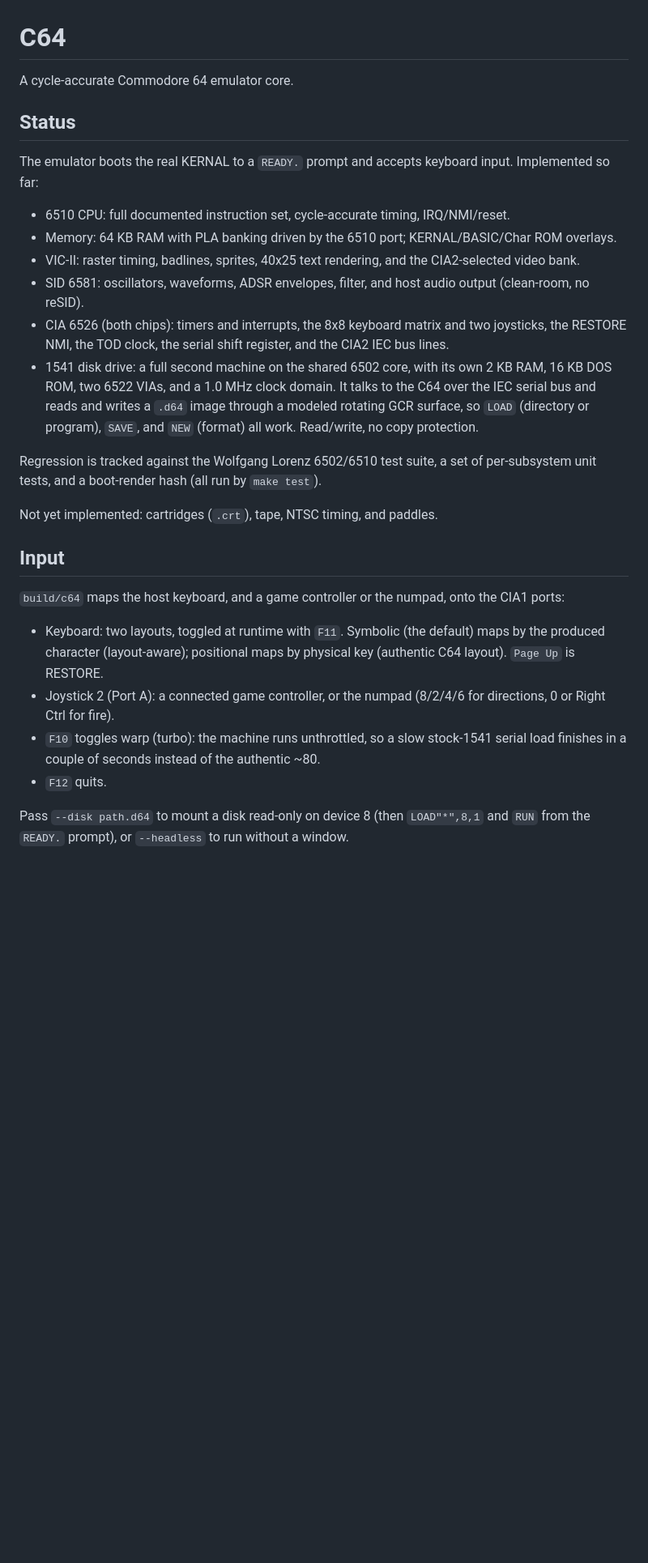
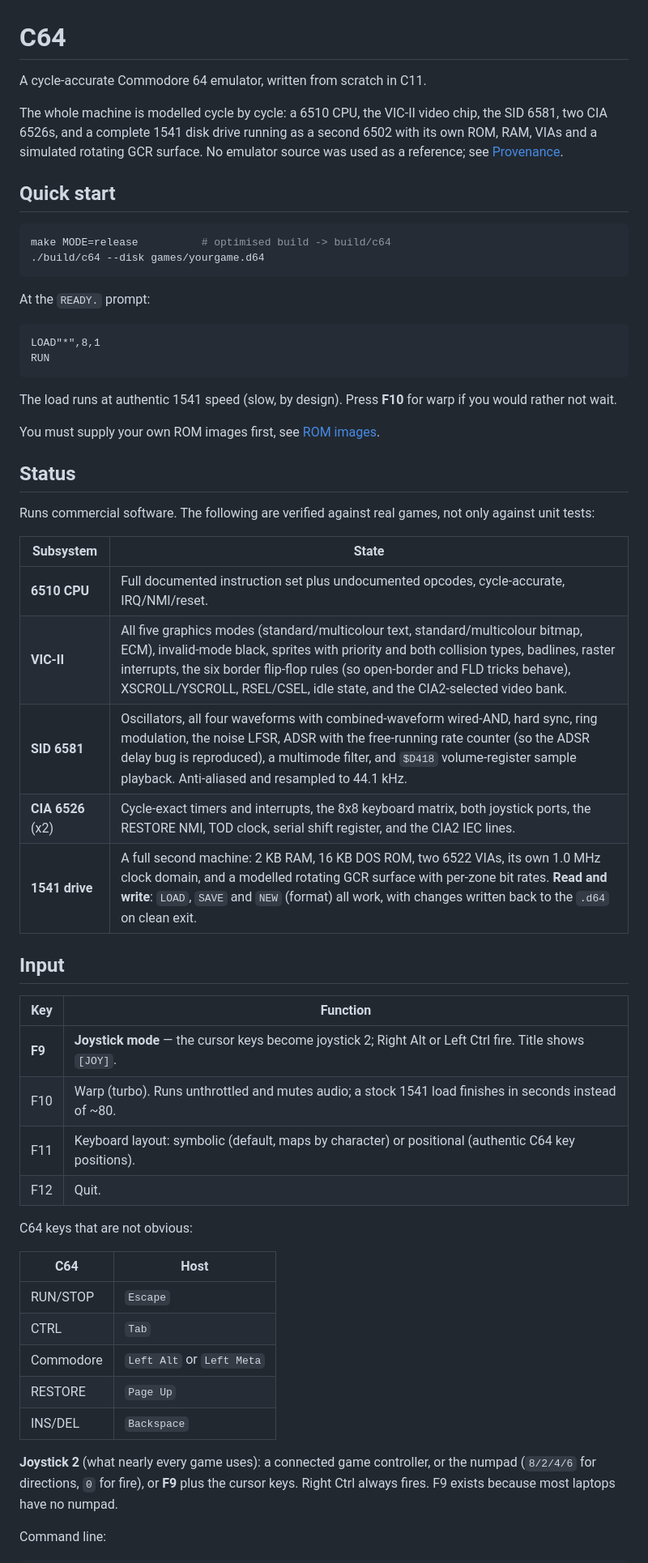
Before and after one commit to ChronoCoders/C64, a Markdown page: README.md, the part around one of its changes. Shown at 81% size. Drawn GitHub-style; blank space fills up the shorter version.

````diff
--- a/README.md
+++ b/README.md
@@ -1,37 +1,66 @@
 # C64
 
-A cycle-accurate Commodore 64 emulator core.
+A cycle-accurate Commodore 64 emulator, written from scratch in C11.
+
+The whole machine is modelled cycle by cycle: a 6510 CPU, the VIC-II video chip,
+the SID 6581, two CIA 6526s, and a complete 1541 disk drive running as a second
+6502 with its own ROM, RAM, VIAs and a simulated rotating GCR surface. No
+emulator source was used as a reference; see [Provenance](#provenance).
+
+## Quick start
+
+```sh
+make MODE=release          # optimised build -> build/c64
+./build/c64 --disk games/yourgame.d64
+```
+
+At the `READY.` prompt:
+
+```
+LOAD"*",8,1
+RUN
+```
+
+The load runs at authentic 1541 speed (slow, by design). Press **F10** for warp
+if you would rather not wait.
+
+You must supply your own ROM images first, see [ROM images](#rom-images).
 
 ## Status
 
-The emulator boots the real KERNAL to a `READY.` prompt and accepts keyboard
-input. Implemented so far:
+Runs commercial software. The following are verified against real games, not only
+against unit tests:
 
-- 6510 CPU: full documented instruction set, cycle-accurate timing, IRQ/NMI/reset.
-- Memory: 64 KB RAM with PLA banking driven by the 6510 port; KERNAL/BASIC/Char ROM overlays.
-- VIC-II: raster timing, badlines, sprites, 40x25 text rendering, and the CIA2-selected video bank.
-- SID 6581: oscillators, waveforms, ADSR envelopes, filter, and host audio output (clean-room, no reSID).
-- CIA 6526 (both chips): timers and interrupts, the 8x8 keyboard matrix and two joysticks, the RESTORE NMI, the TOD clock, the serial shift register, and the CIA2 IEC bus lines.
-- 1541 disk drive: a full second machine on the shared 6502 core, with its own 2 KB RAM, 16 KB DOS ROM, two 6522 VIAs, and a 1.0 MHz clock domain. It talks to the C64 over the IEC serial bus and reads and writes a `.d64` image through a modeled rotating GCR surface, so `LOAD` (directory or program), `SAVE`, and `NEW` (format) all work. Read/write, no copy protection.
-
-Regression is tracked against the Wolfgang Lorenz 6502/6510 test suite, a set of
-per-subsystem unit tests, and a boot-render hash (all run by `make test`).
-
-Not yet implemented: cartridges (`.crt`), tape, NTSC timing, and paddles.
+| Subsystem | State |
+|---|---|
+| **6510 CPU** | Full documented instruction set plus undocumented opcodes, cycle-accurate, IRQ/NMI/reset. |
+| **VIC-II** | All five graphics modes (standard/multicolour text, standard/multicolour bitmap, ECM), invalid-mode black, sprites with priority and both collision types, badlines, raster interrupts, the six border flip-flop rules (so open-border and FLD tricks behave), XSCROLL/YSCROLL, RSEL/CSEL, idle state, and the CIA2-selected video bank. |
+| **SID 6581** | Oscillators, all four waveforms with combined-waveform wired-AND, hard sync, ring modulation, the noise LFSR, ADSR with the free-running rate counter (so the ADSR delay bug is reproduced), a multimode filter, and `$D418` volume-register sample playback. Anti-aliased and resampled to 44.1 kHz. |
+| **CIA 6526** (x2) | Cycle-exact timers and interrupts, the 8x8 keyboard matrix, both joystick ports, the RESTORE NMI, TOD clock, serial shift register, and the CIA2 IEC lines. |
+| **1541 drive** | A full second machine: 2 KB RAM, 16 KB DOS ROM, two 6522 VIAs, its own 1.0 MHz clock domain, and a modelled rotating GCR surface with per-zone bit rates. **Read and write**: `LOAD`, `SAVE` and `NEW` (format) all work, with changes written back to the `.d64` on clean exit. |
 
 ## Input
 
-`build/c64` maps the host keyboard, and a game controller or the numpad, onto the
-CIA1 ports:
+| Key | Function |
+|---|---|
+| **F9** | **Joystick mode** — the cursor keys become joystick 2; Right Alt or Left Ctrl fire. Title shows `[JOY]`. |
+| F10 | Warp (turbo). Runs unthrottled and mutes audio; a stock 1541 load finishes in seconds instead of ~80. |
+| F11 | Keyboard layout: symbolic (default, maps by character) or positional (authentic C64 key positions). |
+| F12 | Quit. |
 
-- Keyboard: two layouts, toggled at runtime with `F11`. Symbolic (the default)
-  maps by the produced character (layout-aware); positional maps by physical key
-  (authentic C64 layout). `Page Up` is RESTORE.
-- Joystick 2 (Port A): a connected game controller, or the numpad (8/2/4/6 for
-  directions, 0 or Right Ctrl for fire).
-- `F10` toggles warp (turbo): the machine runs unthrottled, so a slow stock-1541
-  serial load finishes in a couple of seconds instead of the authentic ~80.
-- `F12` quits.
+C64 keys that are not obvious:
 
-Pass `--disk path.d64` to mount a disk read-only on device 8 (then `LOAD"*",8,1`
-and `RUN` from the `READY.` prompt), or `--headless` to run without a window.
+| C64 | Host |
+|---|---|
+| RUN/STOP | `Escape` |
+| CTRL | `Tab` |
+| Commodore | `Left Alt` or `Left Meta` |
+| RESTORE | `Page Up` |
+| INS/DEL | `Backspace` |
+
+**Joystick 2** (what nearly every game uses): a connected game controller, or the
+numpad (`8/2/4/6` for directions, `0` for fire), or **F9** plus the cursor keys.
+Right Ctrl always fires. F9 exists because most laptops have no numpad.
+
+Command line:
+
````
Also changed, not shown: other parts of README.md (+81 -23 lines).
